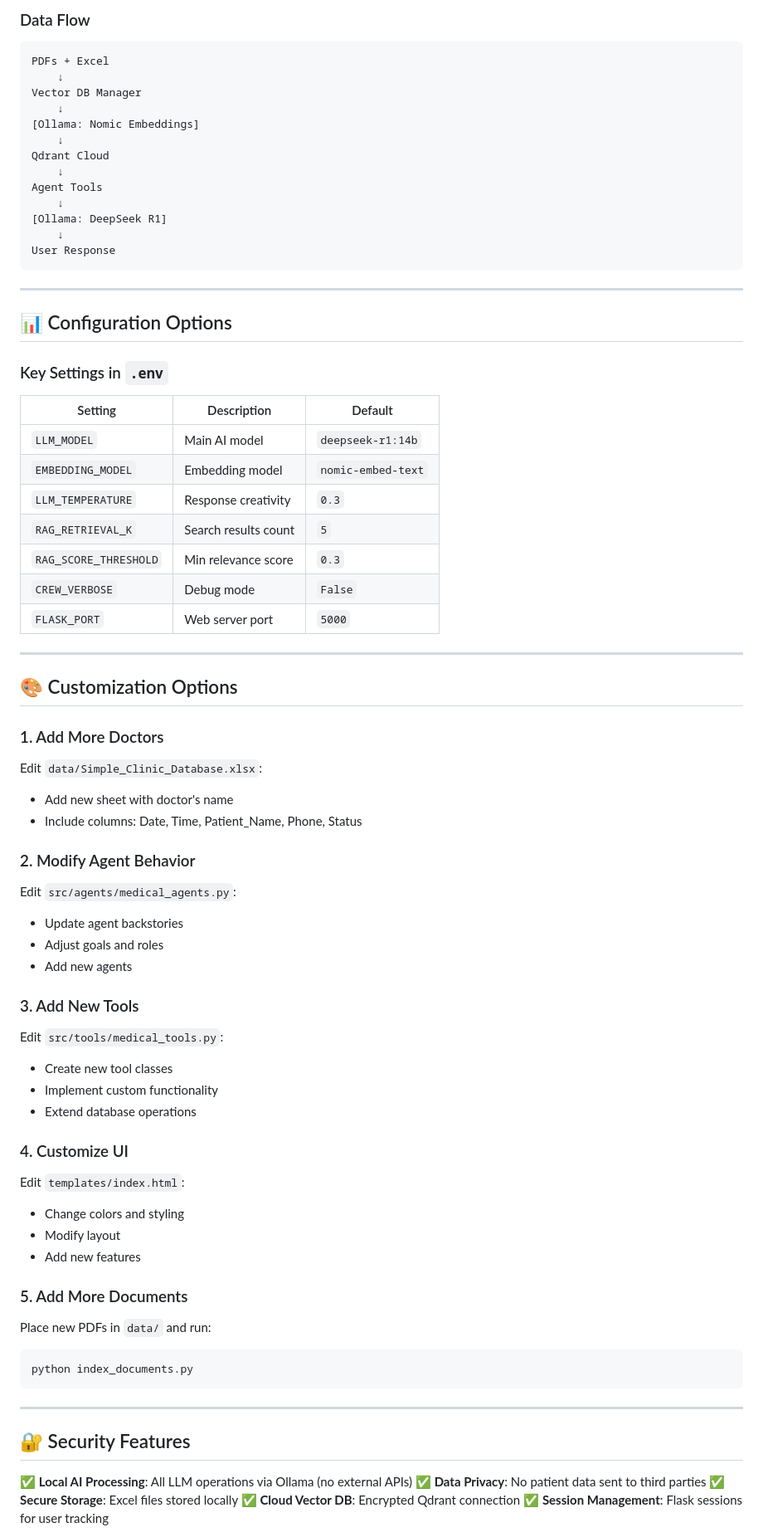
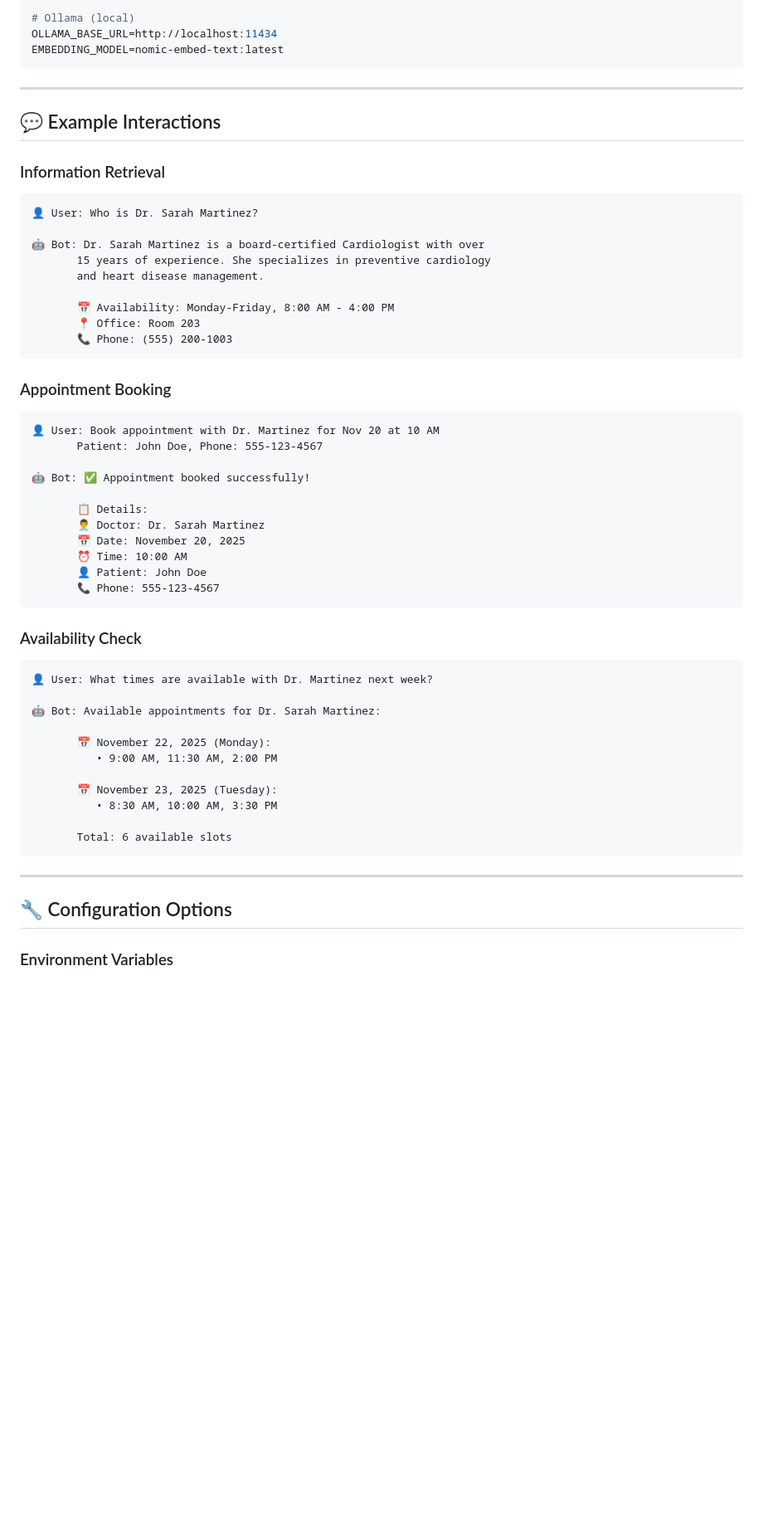
Before and after one commit to Shady-Abdelaziz/PT-Clinics-Chatbot, a Markdown page: PROJECT_SUMMARY.md, the part around one of its changes. Shown at 83% size. Drawn GitHub-style; blank space fills up the shorter version.

Commit message:
Initial commit: Medical Center AI Chatbot with comprehensive documentation

````diff
--- a/PROJECT_SUMMARY.md
+++ b/PROJECT_SUMMARY.md
@@ -232,82 +228,61 @@ Response to User ←──────┘
-### Data Flow
-
-```
-PDFs + Excel
-    ↓
-Vector DB Manager
-    ↓
-[Ollama: Nomic Embeddings]
-    ↓
-Qdrant Cloud
-    ↓
-Agent Tools
-    ↓
-[Ollama: DeepSeek R1]
-    ↓
-User Response
+# Ollama (local)
+OLLAMA_BASE_URL=http://localhost:11434
+EMBEDDING_MODEL=nomic-embed-text:latest
 ```
 
 ---
 
-## 📊 Configuration Options
+## 💬 Example Interactions
 
-### Key Settings in `.env`
+### Information Retrieval
 
-| Setting | Description | Default |
-|---------|-------------|---------|
-| `LLM_MODEL` | Main AI model | `deepseek-r1:14b` |
-| `EMBEDDING_MODEL` | Embedding model | `nomic-embed-text` |
-| `LLM_TEMPERATURE` | Response creativity | `0.3` |
-| `RAG_RETRIEVAL_K` | Search results count | `5` |
-| `RAG_SCORE_THRESHOLD` | Min relevance score | `0.3` |
-| `CREW_VERBOSE` | Debug mode | `False` |
-| `FLASK_PORT` | Web server port | `5000` |
+```
+👤 User: Who is Dr. Sarah Martinez?
 
----
+🤖 Bot: Dr. Sarah Martinez is a board-certified Cardiologist with over
+       15 years of experience. She specializes in preventive cardiology
+       and heart disease management.
 
-## 🎨 Customization Options
+       📅 Availability: Monday-Friday, 8:00 AM - 4:00 PM
+       📍 Office: Room 203
+       📞 Phone: (555) 200-1003
+```
 
-### 1. Add More Doctors
+### Appointment Booking
 
-Edit `data/Simple_Clinic_Database.xlsx`:
-- Add new sheet with doctor's name
-- Include columns: Date, Time, Patient_Name, Phone, Status
+```
+👤 User: Book appointment with Dr. Martinez for Nov 20 at 10 AM
+       Patient: John Doe, Phone: 555-123-4567
 
-### 2. Modify Agent Behavior
+🤖 Bot: ✅ Appointment booked successfully!
 
-Edit `src/agents/medical_agents.py`:
-- Update agent backstories
-- Adjust goals and roles
-- Add new agents
+       📋 Details:
+       👨‍⚕️ Doctor: Dr. Sarah Martinez
+       📅 Date: November 20, 2025
+       ⏰ Time: 10:00 AM
+       👤 Patient: John Doe
+       📞 Phone: 555-123-4567
+```
 
-### 3. Add New Tools
+### Availability Check
 
-Edit `src/tools/medical_tools.py`:
-- Create new tool classes
-- Implement custom functionality
-- Extend database operations
+```
+👤 User: What times are available with Dr. Martinez next week?
 
-### 4. Customize UI
+🤖 Bot: Available appointments for Dr. Sarah Martinez:
 
-Edit `templates/index.html`:
-- Change colors and styling
-- Modify layout
-- Add new features
+       📅 November 22, 2025 (Monday):
+          • 9:00 AM, 11:30 AM, 2:00 PM
 
-### 5. Add More Documents
+       📅 November 23, 2025 (Tuesday):
+          • 8:30 AM, 10:00 AM, 3:30 PM
 
-Place new PDFs in `data/` and run:
-```bash
-python index_documents.py
+       Total: 6 available slots
 ```
 
 ---
 
-## 🔐 Security Features
+## 🔧 Configuration Options
 
-✅ **Local AI Processing**: All LLM operations via Ollama (no external APIs)
-✅ **Data Privacy**: No patient data sent to third parties
-✅ **Secure Storage**: Excel files stored locally
-✅ **Cloud Vector DB**: Encrypted Qdrant connection
-✅ **Session Management**: Flask sessions for user tracking
+### Environment Variables
 
````
Also changed, not shown: other parts of PROJECT_SUMMARY.md (+333 -309 lines).
